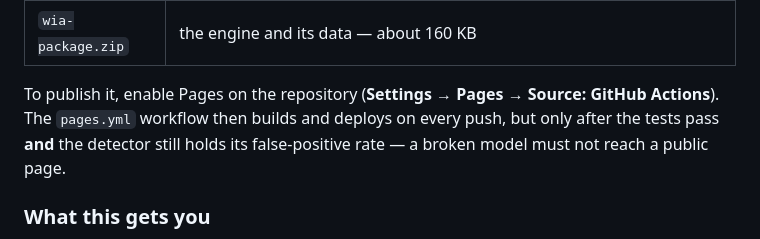
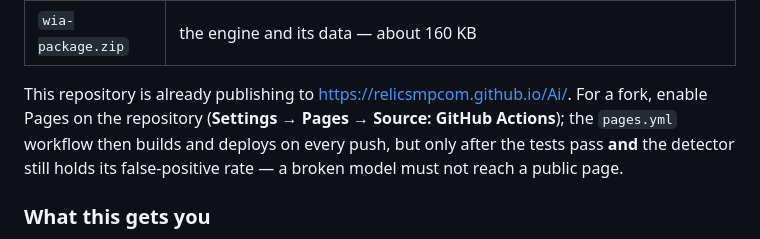
Before and after one commit to relicsmpcom/Ai, a Markdown page: docs/DEPLOYMENT.md, the part around the change. Rendered like a GitHub page.

Commit message:
Point the README at the live site
Deployed at https://relicsmpcom.github.io/Ai/ — the whole platform running in
the browser, with no backend.

Co-Authored-By: Claude Opus 5 <noreply@anthropic.com>
Claude-Session: https://claude.ai/code/session_018bs9jeAJQpK6GD27L3cZt3

```diff
--- a/docs/DEPLOYMENT.md
+++ b/docs/DEPLOYMENT.md
@@ -22,10 +22,12 @@ The build is three files plus the engine:
 | `boot.js` | loads Pyodide, unpacks the engine, and replaces the page's HTTP transport with a direct call into Python |
 | `wia-package.zip` | the engine and its data — about 160 KB |
 
-To publish it, enable Pages on the repository (**Settings → Pages → Source:
-GitHub Actions**). The `pages.yml` workflow then builds and deploys on every
-push, but only after the tests pass **and** the detector still holds its
-false-positive rate — a broken model must not reach a public page.
+This repository is already publishing to
+<https://relicsmpcom.github.io/Ai/>. For a fork, enable Pages on the
+repository (**Settings → Pages → Source: GitHub Actions**); the `pages.yml`
+workflow then builds and deploys on every push, but only after the tests pass
+**and** the detector still holds its false-positive rate — a broken model must
+not reach a public page.
 
 ### What this gets you
 
```
Also changed, not shown: README.md (+3 -0 lines).
